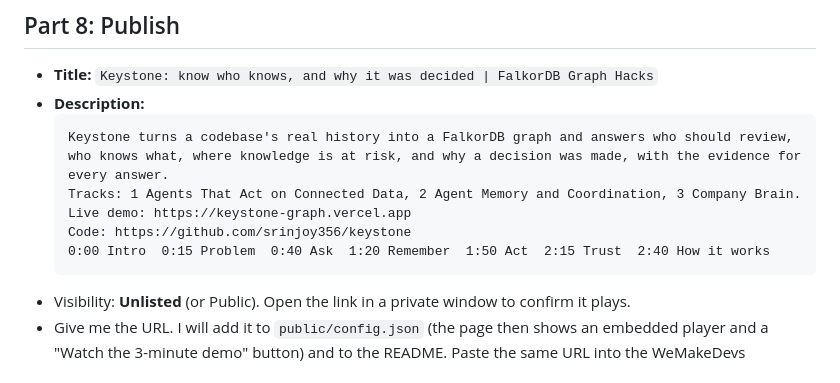
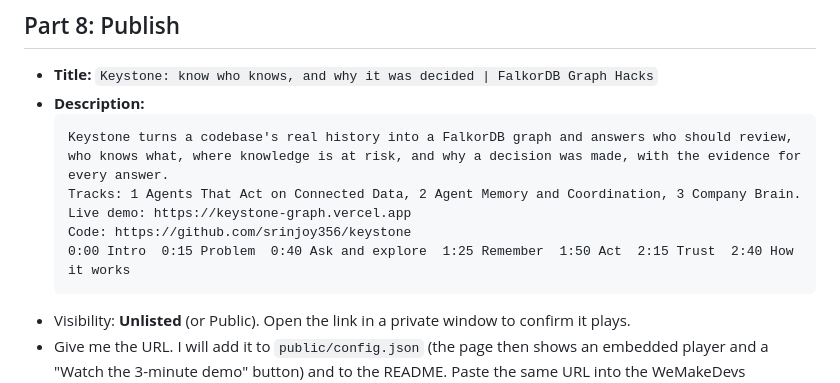
Before and after one commit to srinjoy356/keystone, a Markdown page: docs/VIDEO_GUIDE.md, the part around the change. Rendered like a GitHub page.

Commit message:
Video guide: fix description timestamps

````diff
--- a/docs/VIDEO_GUIDE.md
+++ b/docs/VIDEO_GUIDE.md
@@ -113,7 +113,7 @@ When the answer and trail appear: "Here is why it answered this way. This pull r
   Tracks: 1 Agents That Act on Connected Data, 2 Agent Memory and Coordination, 3 Company Brain.
   Live demo: https://keystone-graph.vercel.app
   Code: https://github.com/srinjoy356/keystone
-  0:00 Intro  0:15 Problem  0:40 Ask  1:20 Remember  1:50 Act  2:15 Trust  2:40 How it works
+  0:00 Intro  0:15 Problem  0:40 Ask and explore  1:25 Remember  1:50 Act  2:15 Trust  2:40 How it works
   ```
 - Visibility: **Unlisted** (or Public). Open the link in a private window to confirm it plays.
 - Give me the URL. I will add it to `public/config.json` (the page then shows an embedded player and a "Watch the 3-minute demo" button) and to the README. Paste the same URL into the WeMakeDevs submission.
````
